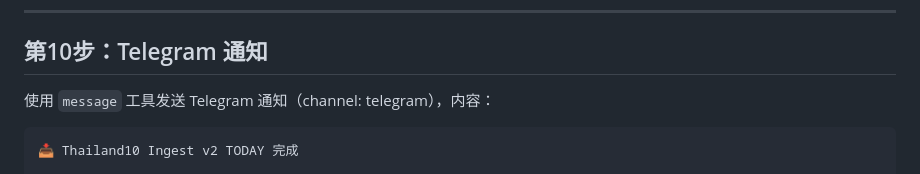
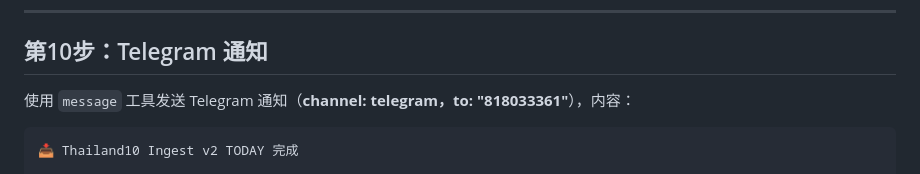
Before and after one commit to JiuTing6/bangkok-news, a Markdown page: experiment/prompts/orchestrator.md, the part around the change. Rendered like a GitHub page.

Commit message:
refactor: publish prompt 提成独立文件，修复 Telegram to 字段

````diff
--- a/experiment/prompts/orchestrator.md
+++ b/experiment/prompts/orchestrator.md
@@ -164,7 +164,7 @@ python3 /Users/Ade/.openclaw/workspace/bangkok-news/experiment/scripts/pool_merg
 
 ## 第10步：Telegram 通知
 
-使用 `message` 工具发送 Telegram 通知（channel: telegram），内容：
+使用 `message` 工具发送 Telegram 通知（**channel: telegram，to: "818033361"**），内容：
 
 ```
 📥 Thailand10 Ingest v2 TODAY 完成
````
Also changed, not shown: experiment/prompts/publish.md (added, +192 -0 lines).
